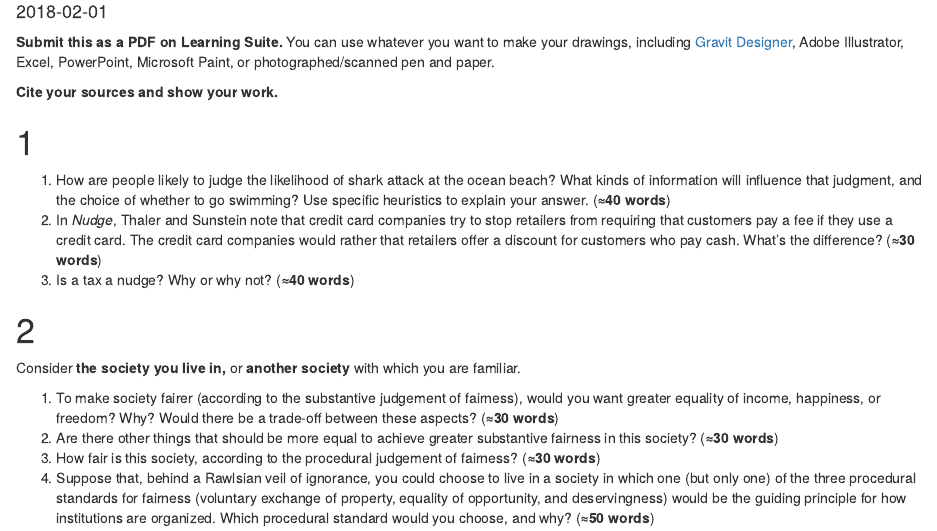
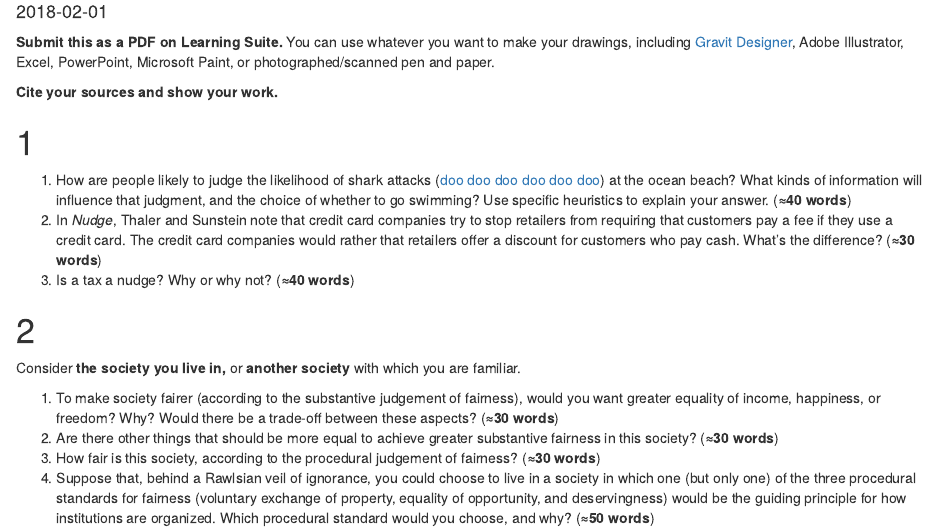
Before and after one commit to andrewheiss/econw19.classes.andrewheiss.com, an R Markdown document (content/assignment/03-problem-set.Rmd): the page in a window 1100 px wide, from 70 px down. Rendered offline with R 4.5, knitr and Pandoc, with nearby package versions; drawn as R Markdown's standard HTML page in place of the format the file asks for; some code elsewhere in the file could not run offline.

Commit message:
Add 🦈 link

```diff
--- a/content/assignment/03-problem-set.Rmd
+++ b/content/assignment/03-problem-set.Rmd
@@ -30,7 +30,7 @@ set.seed(1234)
 
 # 1
 
-1. How are people likely to judge the likelihood of shark attack at the ocean beach? What kinds of information will influence that judgment, and the choice of whether to go swimming? Use specific heuristics to explain your answer. (**≈40 words**)
+1. How are people likely to judge the likelihood of shark attacks ([doo doo doo doo doo doo](https://youtu.be/XqZsoesa55w?t=10)) at the ocean beach? What kinds of information will influence that judgment, and the choice of whether to go swimming? Use specific heuristics to explain your answer. (**≈40 words**)
 2. In *Nudge*, Thaler and Sunstein note that credit card companies try to stop retailers from requiring that customers pay a fee if they use a credit card. The credit card companies would rather that retailers offer a discount for customers who pay cash. What's the difference? (**≈30 words**)
 3. Is a tax a nudge? Why or why not? (**≈40 words**)
 
```
Also changed, not shown: content/assignment/03-problem-set.html.
